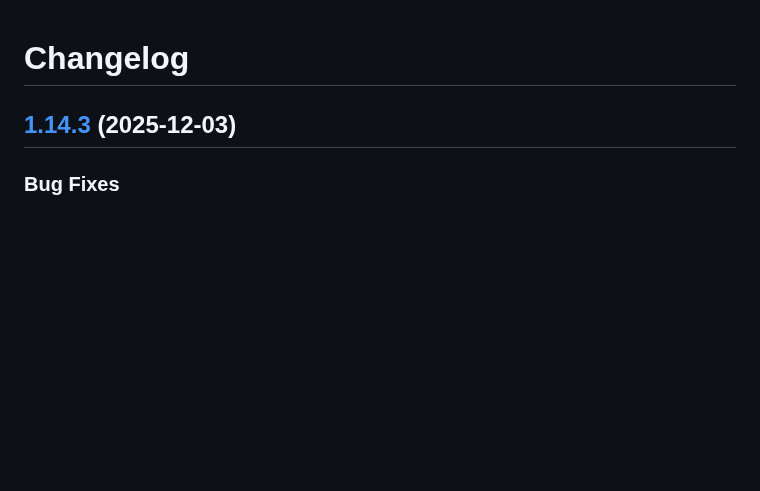
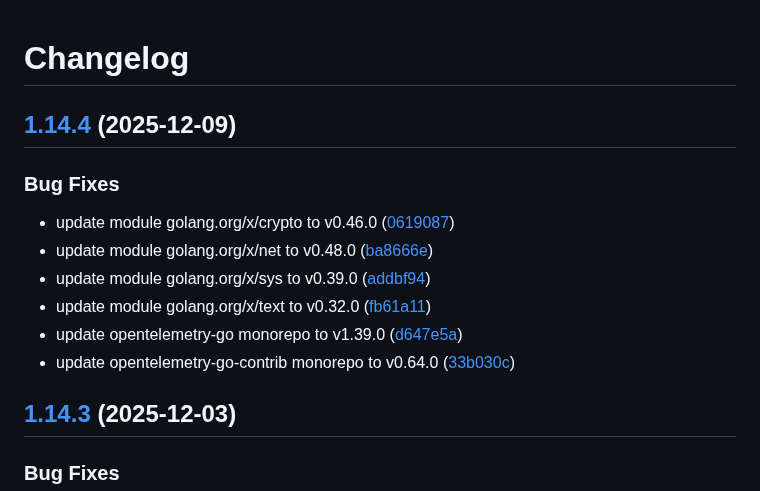
Before and after one commit to d0ugal/promexporter, a Markdown page: CHANGELOG.md, the part around the change. GitHub-like rendering; blank space fills up the shorter version.

Commit message:
chore(main): release 1.14.4

```diff
--- a/CHANGELOG.md
+++ b/CHANGELOG.md
@@ -1,4 +1,16 @@
 # Changelog
+
+## [1.14.4](https://github.com/d0ugal/promexporter/compare/v1.14.3...v1.14.4) (2025-12-09)
+
+
+### Bug Fixes
+
+* update module golang.org/x/crypto to v0.46.0 ([0619087](https://github.com/d0ugal/promexporter/commit/061908702ddac9c07011447a351d0df93313b5b8))
+* update module golang.org/x/net to v0.48.0 ([ba8666e](https://github.com/d0ugal/promexporter/commit/ba8666ed078c84673f8d3b622e2a7acd01a6dcb7))
+* update module golang.org/x/sys to v0.39.0 ([addbf94](https://github.com/d0ugal/promexporter/commit/addbf9459e0b90411d9802081af5fbb8804518c7))
+* update module golang.org/x/text to v0.32.0 ([fb61a11](https://github.com/d0ugal/promexporter/commit/fb61a11f829216251859792bc446d0888b67c2b3))
+* update opentelemetry-go monorepo to v1.39.0 ([d647e5a](https://github.com/d0ugal/promexporter/commit/d647e5abfaf3890009d78d1dd02f861eb12e92ca))
+* update opentelemetry-go-contrib monorepo to v0.64.0 ([33b030c](https://github.com/d0ugal/promexporter/commit/33b030c57333198b11c4e3bc36f91c17fe37600a))
 
 ## [1.14.3](https://github.com/d0ugal/promexporter/compare/v1.14.2...v1.14.3) (2025-12-03)
 
```
